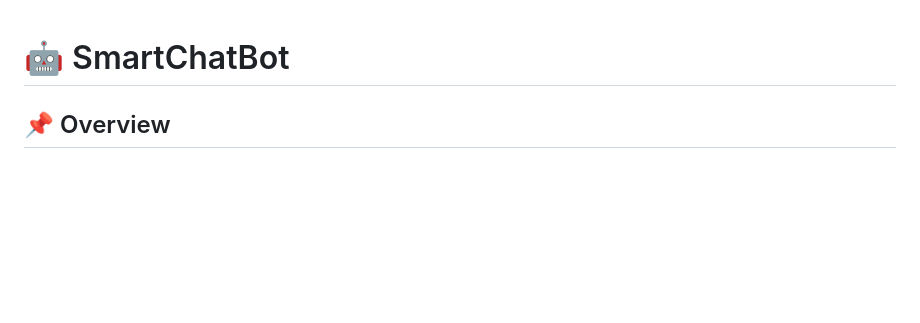
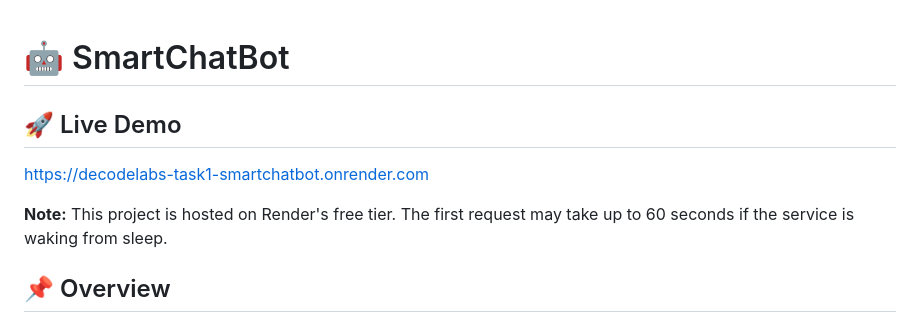
Before and after one commit to anushka01debug/DecodeLabs-Task1-SmartChatBot, a Markdown page: README.md, the part around the change. Drawn GitHub-style; blank space fills up the shorter version.

Commit message:
Add live demo section to README
Added a live demo link and a note about hosting.

```diff
--- a/README.md
+++ b/README.md
@@ -1,4 +1,11 @@
 # 🤖 SmartChatBot
+
+## 🚀 Live Demo
+
+https://decodelabs-task1-smartchatbot.onrender.com
+
+**Note:** This project is hosted on Render's free tier. The first request may take up to 60 seconds if the service is waking from sleep.
+
 
 ## 📌 Overview
 
```
